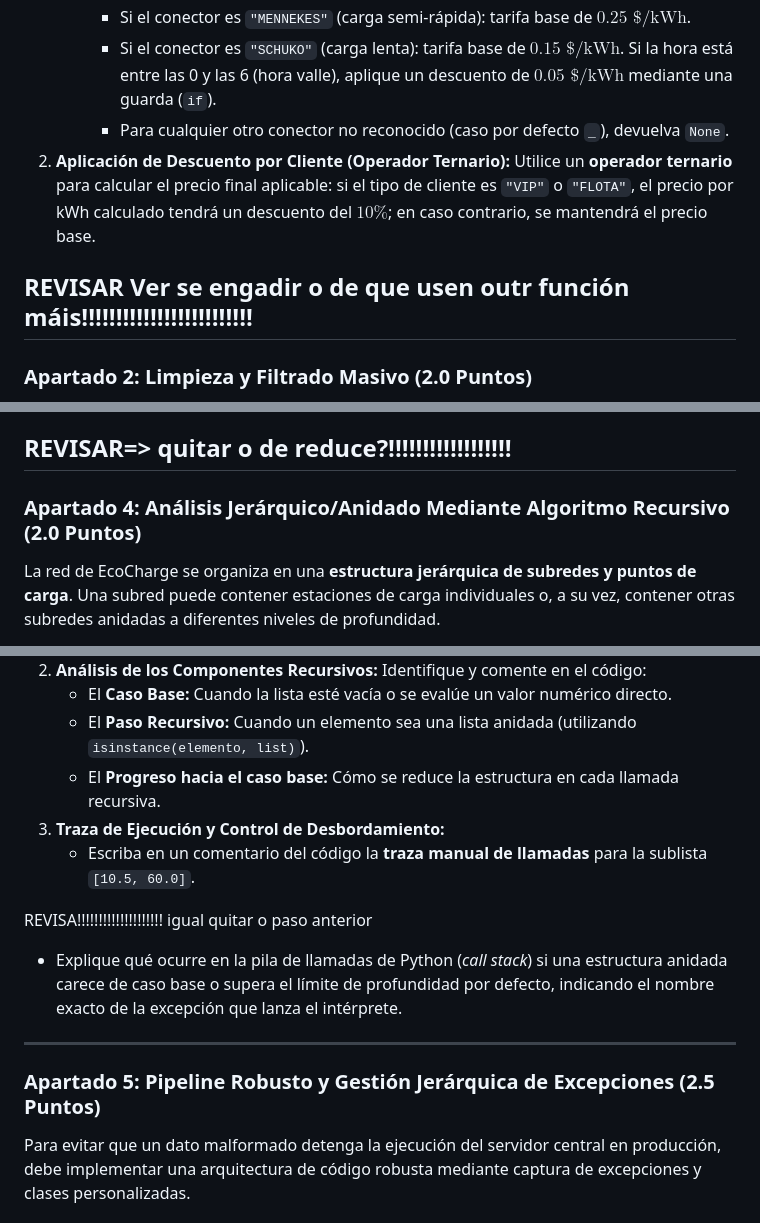
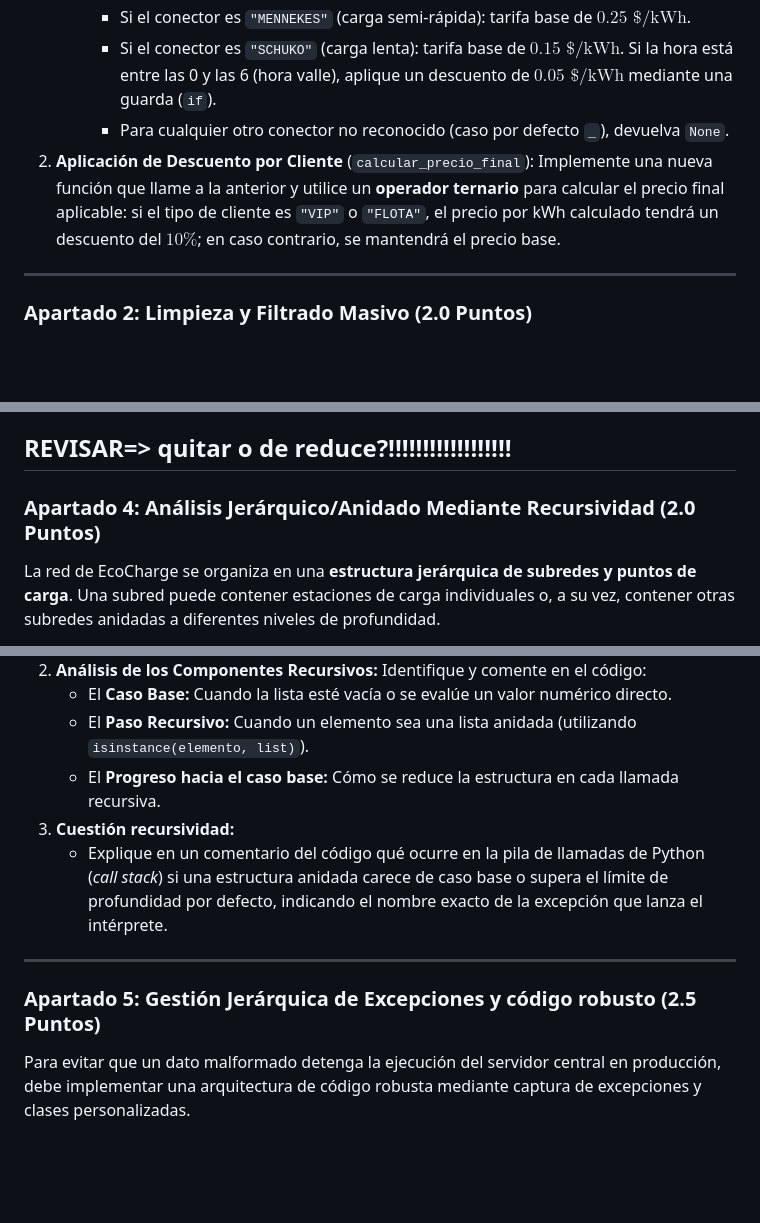
Before and after one commit to moisesfl/curso-python, a Markdown page: ESCO/exame/examen-caso-practico-python.md, 3 parts joined by grey strips. GitHub-like rendering; blank space fills up the shorter version.

Commit message:
wip: section 3 still needs to be reviewed

```diff
--- a/ESCO/exame/examen-caso-practico-python.md
+++ b/ESCO/exame/examen-caso-practico-python.md
@@ -48,9 +48,8 @@ Para garantizar la correcta tarificación de las recargas, el sistema debe evalu
      - Si el conector es `"MENNEKES"` (carga semi-rápida): tarifa base de $0.25\text{ \$/kWh}$.
      - Si el conector es `"SCHUKO"` (carga lenta): tarifa base de $0.15\text{ \$/kWh}$. Si la hora está entre las 0 y las 6 (hora valle), aplique un descuento de $0.05\text{ \$/kWh}$ mediante una guarda (`if`).
      - Para cualquier otro conector no reconocido (caso por defecto `_`), devuelva `None`.
-2. **Aplicación de Descuento por Cliente (Operador Ternario):** Utilice un **operador ternario** para calcular el precio final aplicable: si el tipo de cliente es `"VIP"` o `"FLOTA"`, el precio por kWh calculado tendrá un descuento del $10\%$; en caso contrario, se mantendrá el precio base.
+2. **Aplicación de Descuento por Cliente** (`calcular_precio_final`): Implemente una nueva función que llame a la anterior y utilice un **operador ternario** para calcular el precio final aplicable: si el tipo de cliente es `"VIP"` o `"FLOTA"`, el precio por kWh calculado tendrá un descuento del $10\%$; en caso contrario, se mantendrá el precio base.
 
-REVISAR Ver se engadir o de que usen outr función máis!!!!!!!!!!!!!!!!!!!!!!!!!
 ---
 
 ### Apartado 2: Limpieza y Filtrado Masivo (2.0 Puntos)
@@ -97,7 +96,7 @@ El sistema requiere funciones puras para agregar métricas de rendimiento y orde
 REVISAR=> quitar o de reduce?!!!!!!!!!!!!!!!!!!
 ---
 
-### Apartado 4: Análisis Jerárquico/Anidado Mediante Algoritmo Recursivo (2.0 Puntos)
+### Apartado 4: Análisis Jerárquico/Anidado Mediante Recursividad (2.0 Puntos)
 
 La red de EcoCharge se organiza en una **estructura jerárquica de subredes y puntos de carga**. Una subred puede contener estaciones de carga individuales o, a su vez, contener otras subredes anidadas a diferentes niveles de profundidad.
 
@@ -118,15 +117,12 @@ RED_DISTRIBUCION = [
    - El **Caso Base:** Cuando la lista esté vacía o se evalúe un valor numérico directo.
    - El **Paso Recursivo:** Cuando un elemento sea una lista anidada (utilizando `isinstance(elemento, list)`).
    - El **Progreso hacia el caso base:** Cómo se reduce la estructura en cada llamada recursiva.
-3. **Traza de Ejecución y Control de Desbordamiento:**
-   - Escriba en un comentario del código la **traza manual de llamadas** para la sublista `[10.5, 60.0]`.
-
-REVISA!!!!!!!!!!!!!!!!!!!! igual quitar o paso anterior
-   - Explique qué ocurre en la pila de llamadas de Python (*call stack*) si una estructura anidada carece de caso base o supera el límite de profundidad por defecto, indicando el nombre exacto de la excepción que lanza el intérprete.
+3. **Cuestión recursividad:**
+   - Explique en un comentario del código qué ocurre en la pila de llamadas de Python (*call stack*) si una estructura anidada carece de caso base o supera el límite de profundidad por defecto, indicando el nombre exacto de la excepción que lanza el intérprete.
 
 ---
 
-### Apartado 5: Pipeline Robusto y Gestión Jerárquica de Excepciones (2.5 Puntos)
+### Apartado 5: Gestión Jerárquica de Excepciones y código robusto (2.5 Puntos)
 
 Para evitar que un dato malformado detenga la ejecución del servidor central en producción, debe implementar una arquitectura de código robusta mediante captura de excepciones y clases personalizadas.
 
```
